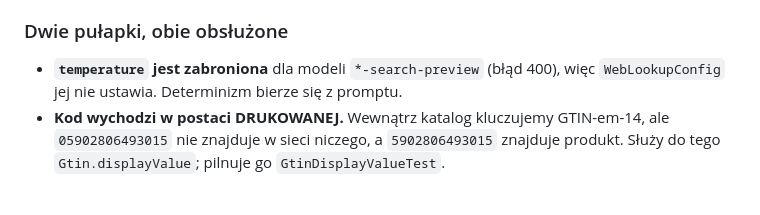
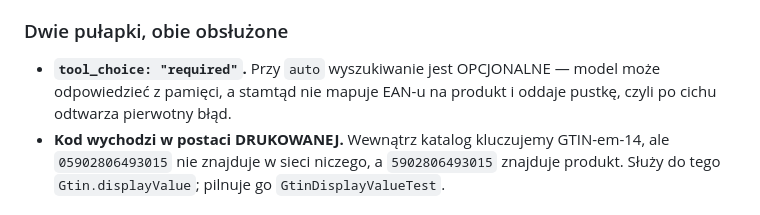
Before and after one commit to maciej-sienkiewicz/automotive-crm-v2-backend, a Markdown page: docs/products-module.md, the part around the change. Drawn GitHub-style.

Commit message:
docs(products): drop the temperature pitfall, it belonged to the removed path
The "temperature is forbidden" note applied to the *-search-preview models, which
are gone. The pitfall that actually matters on the Responses API path is
tool_choice: with "auto" search is optional and the model answers from memory,
silently reproducing the original bug.

Co-Authored-By: Claude Opus 5 <noreply@anthropic.com>
Claude-Session: https://claude.ai/code/session_01VnZGzmadK5ib9PpoRGELd7

```diff
--- a/docs/products-module.md
+++ b/docs/products-module.md
@@ -175,8 +175,9 @@ Moduł miał pierwotnie łańcuch *baza → LLM z pamięci → GS1*. Produkcja g
 
 ### Dwie pułapki, obie obsłużone
 
-- **`temperature` jest zabroniona** dla modeli `*-search-preview` (błąd 400), więc
-  `WebLookupConfig` jej nie ustawia. Determinizm bierze się z promptu.
+- **`tool_choice: "required"`.** Przy `auto` wyszukiwanie jest OPCJONALNE — model może
+  odpowiedzieć z pamięci, a stamtąd nie mapuje EAN-u na produkt i oddaje pustkę, czyli
+  po cichu odtwarza pierwotny błąd.
 - **Kod wychodzi w postaci DRUKOWANEJ.** Wewnątrz katalog kluczujemy GTIN-em-14, ale
   `05902806493015` nie znajduje w sieci niczego, a `5902806493015` znajduje produkt.
   Służy do tego `Gtin.displayValue`; pilnuje go `GtinDisplayValueTest`.
```
